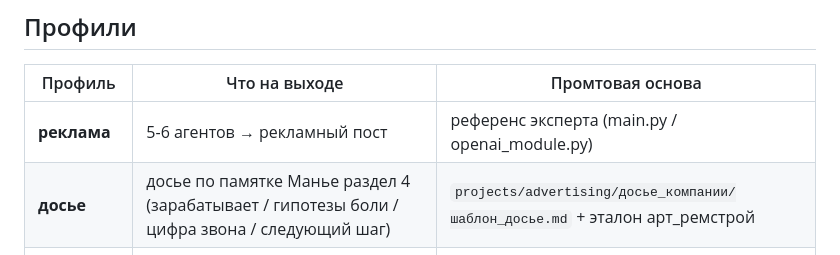
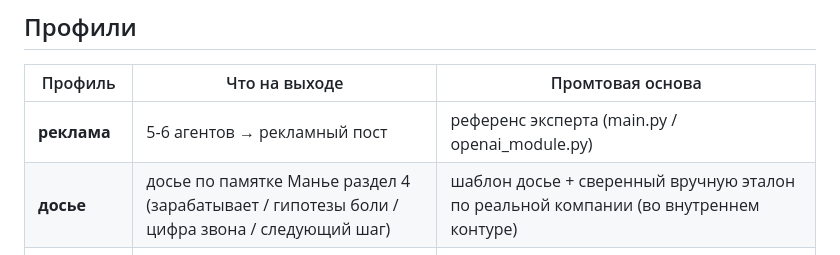
Before and after one commit to imaiorchikov-ilya/ilya-portfolio, a Markdown page: url-agent/README.md, the part around the change. GitHub-like rendering.

Commit message:
url-agent README: эталон досье обезличен — внутренние пути и имя тестовой компании из витрины убраны
Co-Authored-By: Claude Opus 4.7 <noreply@anthropic.com>

```diff
--- a/url-agent/README.md
+++ b/url-agent/README.md
@@ -17,7 +17,7 @@ python url_agent.py <URL> --профиль {реклама|досье|вакан
 | Профиль | Что на выходе | Промтовая основа |
 |---|---|---|
 | **реклама** | 5-6 агентов → рекламный пост | референс эксперта (main.py / openai_module.py) |
-| **досье** | досье по памятке Манье раздел 4 (зарабатывает / гипотезы боли / цифра звона / следующий шаг) | `projects/advertising/досье_компании/шаблон_досье.md` + эталон арт_ремстрой |
+| **досье** | досье по памятке Манье раздел 4 (зарабатывает / гипотезы боли / цифра звона / следующий шаг) | шаблон досье + сверенный вручную эталон по реальной компании (во внутреннем контуре) |
 | **вакансии** | сопроводительное письмо под вакансию на реальном бэкграунде Ильи | данные из памяти resume-hh + `projects/hh_monitor/резюме_и_письма_А_Б_2026-09-21.md` (если файл есть — подхватывается) |
 | **аудит_кп** | аудит сайта → КП по автоматизации (обследование 300 тыс. / пилот 1,5–3 млн ₽) | client-automation-playbook |
 
```
